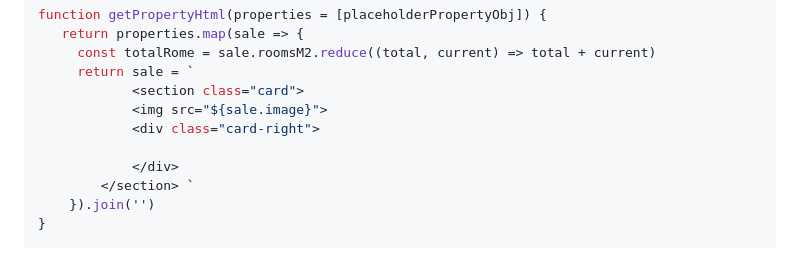
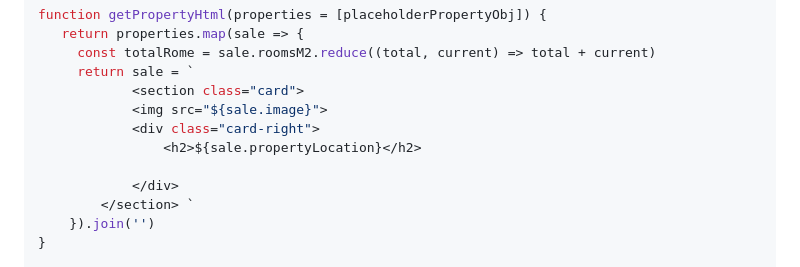
Before and after one commit to MastooraTurkmen/Houses-for-Sale, a Markdown page: README.md, the part around the change. GitHub-like rendering.

Commit message:
js codes

```diff
--- a/README.md
+++ b/README.md
@@ -169,6 +169,7 @@ function getPropertyHtml(properties = [placeholderPropertyObj]) {
             <section class="card">
             <img src="${sale.image}">
             <div class="card-right">
+                <h2>${sale.propertyLocation}</h2>
 
             </div>
         </section> `
```
